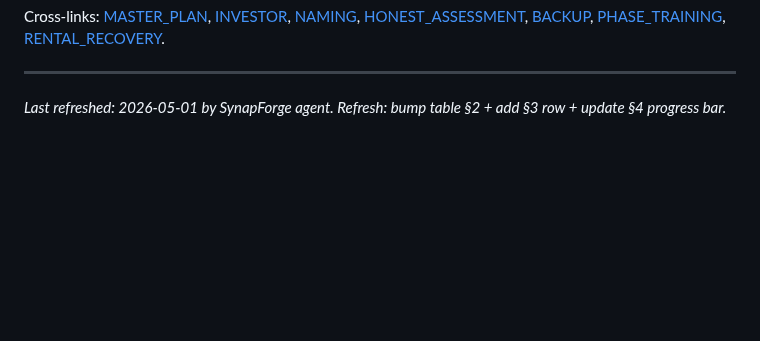
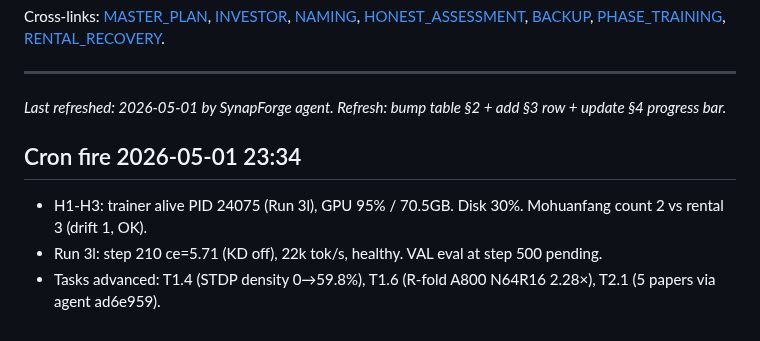
Before and after one commit to Lihfdgjr/synapforge, a Markdown page: docs/PROGRESS.md, the part around the change. Rendered like a GitHub page; blank space fills up the shorter version.

```diff
--- a/docs/PROGRESS.md
+++ b/docs/PROGRESS.md
@@ -206,3 +206,9 @@ Cross-links: [MASTER_PLAN](MASTER_PLAN.md), [INVESTOR](INVESTOR.md),
 ---
 
 _Last refreshed: 2026-05-01 by SynapForge agent. Refresh: bump table §2 + add §3 row + update §4 progress bar._
+
+## Cron fire 2026-05-01 23:34
+
+- H1-H3: trainer alive PID 24075 (Run 3l), GPU 95% / 70.5GB. Disk 30%. Mohuanfang count 2 vs rental 3 (drift 1, OK).
+- Run 3l: step 210 ce=5.71 (KD off), 22k tok/s, healthy. VAL eval at step 500 pending.
+- Tasks advanced: T1.4 (STDP density 0→59.8%), T1.6 (R-fold A800 N64R16 2.28×), T2.1 (5 papers via agent ad6e959).
```
Also changed, not shown: docs/DEEP_MAINT_QUEUE.md (+6 -3 lines).
